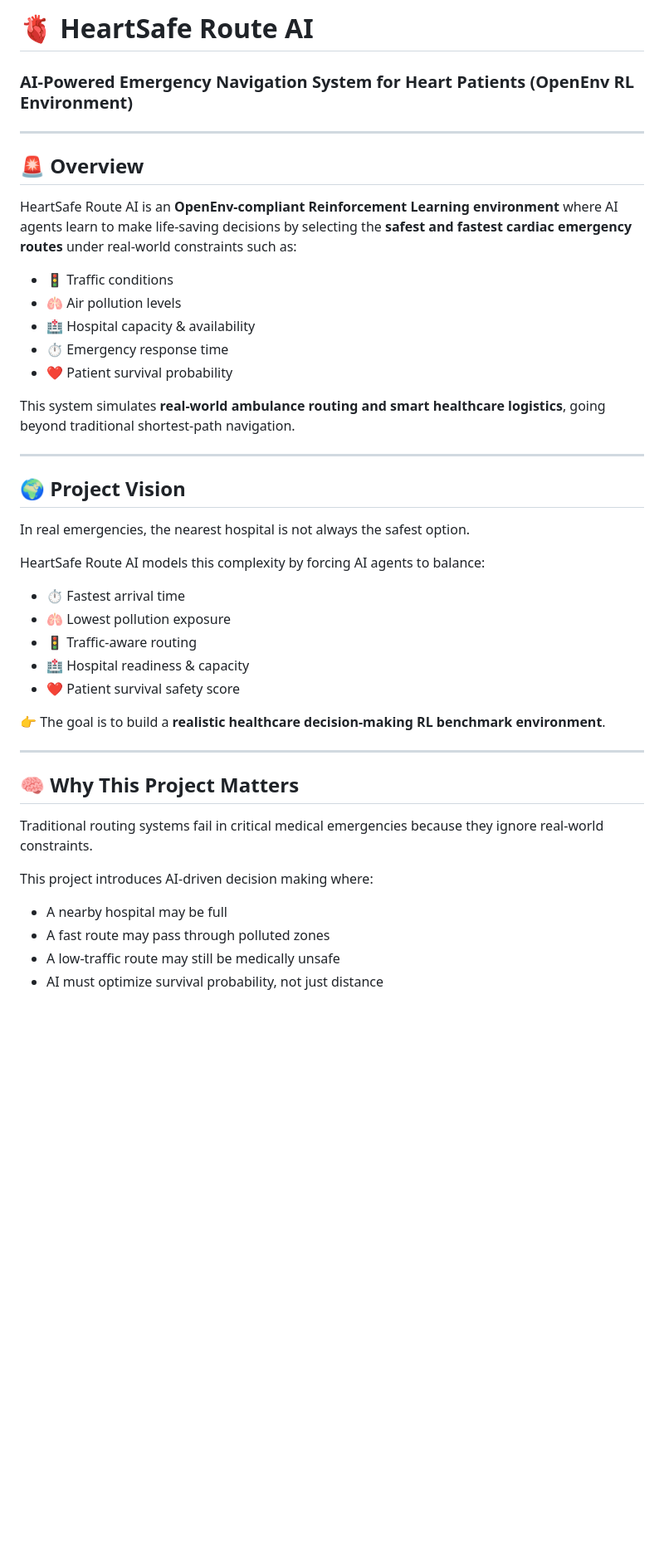
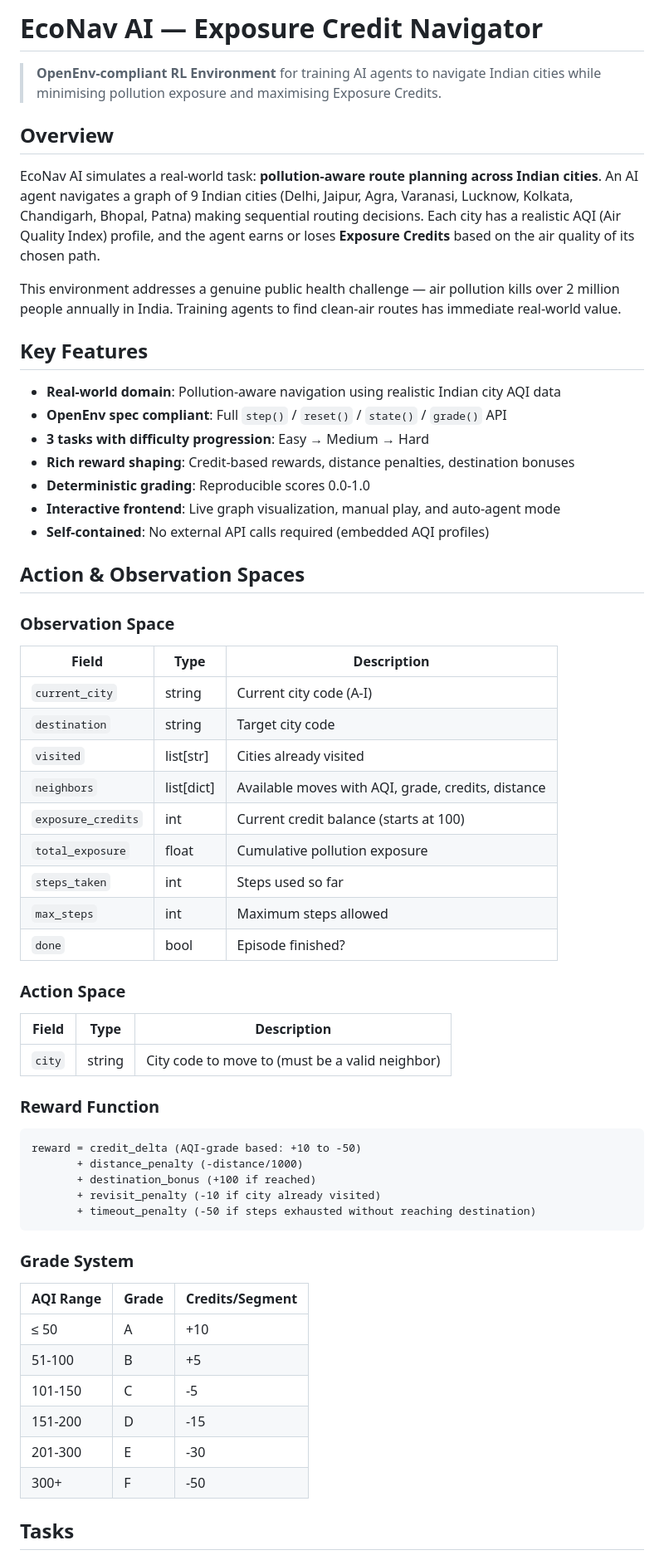
Before and after one commit to aditi431/HeartSafeRouteAI, a Markdown page: README.md, the part around one of its changes. Shown at 83% size. GitHub-like rendering; blank space fills up the shorter version.

````diff
--- a/README.md
+++ b/README.md
@@ -1,46 +1,65 @@
-# 🫀 HeartSafe Route AI
-### AI-Powered Emergency Navigation System for Heart Patients (OpenEnv RL Environment)
+# EcoNav AI — Exposure Credit Navigator
 
----
+> **OpenEnv-compliant RL Environment** for training AI agents to navigate Indian cities while minimising pollution exposure and maximising Exposure Credits.
 
-## 🚨 Overview
+## Overview
 
-HeartSafe Route AI is an **OpenEnv-compliant Reinforcement Learning environment** where AI agents learn to make life-saving decisions by selecting the **safest and fastest cardiac emergency routes** under real-world constraints such as:
+EcoNav AI simulates a real-world task: **pollution-aware route planning across Indian cities**. An AI agent navigates a graph of 9 Indian cities (Delhi, Jaipur, Agra, Varanasi, Lucknow, Kolkata, Chandigarh, Bhopal, Patna) making sequential routing decisions. Each city has a realistic AQI (Air Quality Index) profile, and the agent earns or loses **Exposure Credits** based on the air quality of its chosen path.
 
-- 🚦 Traffic conditions
-- 🫁 Air pollution levels
-- 🏥 Hospital capacity & availability
-- ⏱️ Emergency response time
-- ❤️ Patient survival probability
+This environment addresses a genuine public health challenge — air pollution kills over 2 million people annually in India. Training agents to find clean-air routes has immediate real-world value.
 
-This system simulates **real-world ambulance routing and smart healthcare logistics**, going beyond traditional shortest-path navigation.
+## Key Features
 
----
+- **Real-world domain**: Pollution-aware navigation using realistic Indian city AQI data
+- **OpenEnv spec compliant**: Full `step()` / `reset()` / `state()` / `grade()` API
+- **3 tasks with difficulty progression**: Easy → Medium → Hard
+- **Rich reward shaping**: Credit-based rewards, distance penalties, destination bonuses
+- **Deterministic grading**: Reproducible scores 0.0-1.0
+- **Interactive frontend**: Live graph visualization, manual play, and auto-agent mode
+- **Self-contained**: No external API calls required (embedded AQI profiles)
 
-## 🌍 Project Vision
+## Action & Observation Spaces
 
-In real emergencies, the nearest hospital is not always the safest option.
+### Observation Space
 
-HeartSafe Route AI models this complexity by forcing AI agents to balance:
+| Field | Type | Description |
+|-------|------|-------------|
+| `current_city` | string | Current city code (A-I) |
+| `destination` | string | Target city code |
+| `visited` | list[str] | Cities already visited |
+| `neighbors` | list[dict] | Available moves with AQI, grade, credits, distance |
+| `exposure_credits` | int | Current credit balance (starts at 100) |
+| `total_exposure` | float | Cumulative pollution exposure |
+| `steps_taken` | int | Steps used so far |
+| `max_steps` | int | Maximum steps allowed |
+| `done` | bool | Episode finished? |
 
-- ⏱️ Fastest arrival time
-- 🫁 Lowest pollution exposure
-- 🚦 Traffic-aware routing
-- 🏥 Hospital readiness & capacity
-- ❤️ Patient survival safety score
+### Action Space
 
-👉 The goal is to build a **realistic healthcare decision-making RL benchmark environment**.
+| Field | Type | Description |
+|-------|------|-------------|
+| `city` | string | City code to move to (must be a valid neighbor) |
 
----
+### Reward Function
 
-## 🧠 Why This Project Matters
+```
+reward = credit_delta (AQI-grade based: +10 to -50)
+       + distance_penalty (-distance/1000)
+       + destination_bonus (+100 if reached)
+       + revisit_penalty (-10 if city already visited)
+       + timeout_penalty (-50 if steps exhausted without reaching destination)
+```
 
-Traditional routing systems fail in critical medical emergencies because they ignore real-world constraints.
+### Grade System
 
-This project introduces AI-driven decision making where:
+| AQI Range | Grade | Credits/Segment |
+|-----------|-------|-----------------|
+| ≤ 50      | A     | +10             |
+| 51-100    | B     | +5              |
+| 101-150   | C     | -5              |
+| 151-200   | D     | -15             |
+| 201-300   | E     | -30             |
+| 300+      | F     | -50             |
 
-- A nearby hospital may be full
-- A fast route may pass through polluted zones
-- A low-traffic route may still be medically unsafe
-- AI must optimize survival probability, not just distance
+## Tasks
 
````
Also changed, not shown: other parts of README.md (+74 -301 lines).
